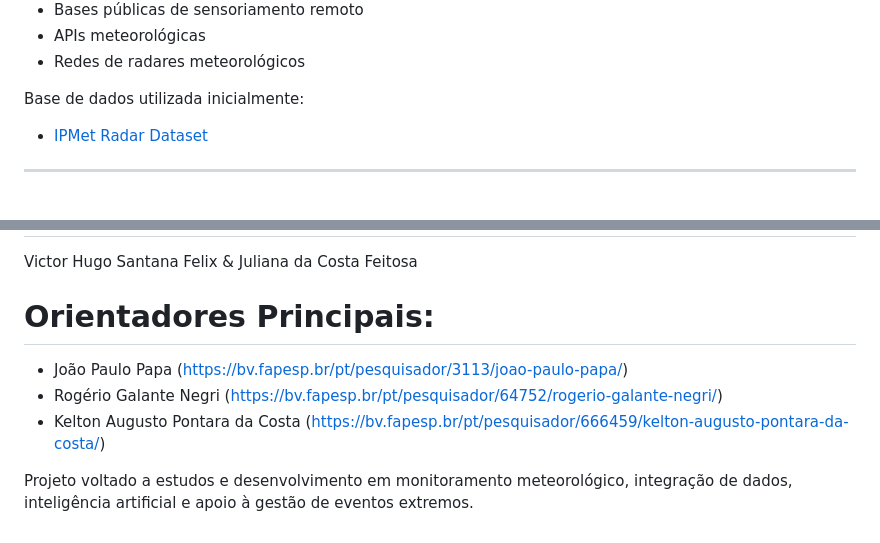
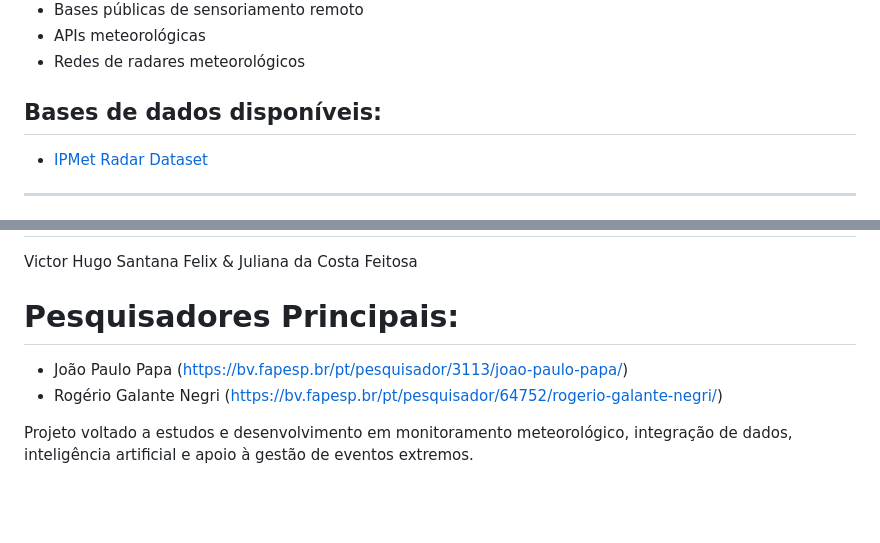
Before and after one commit to cepex-sp/cepex-sp, a Markdown page: README.md, 2 parts joined by grey strips. GitHub-like rendering; blank space fills up the shorter version.

```diff
--- a/README.md
+++ b/README.md
@@ -104,7 +104,7 @@ Fontes previstas e em estudo para integração:
 - APIs meteorológicas
 - Redes de radares meteorológicos
 
-Base de dados utilizada inicialmente:
+## Bases de dados disponíveis:
 
 - [IPMet Radar Dataset](https://github.com/rafaepires/IPMet-Radar-Dataset/tree/main)
 
@@ -184,11 +184,10 @@ Projeto em fase de estruturação arquitetural, levantamento técnico das fontes
 
 Victor Hugo Santana Felix & Juliana da Costa Feitosa
 
-# Orientadores Principais:
+# Pesquisadores Principais:
 
 - João Paulo Papa (https://bv.fapesp.br/pt/pesquisador/3113/joao-paulo-papa/)
 - Rogério Galante Negri (https://bv.fapesp.br/pt/pesquisador/64752/rogerio-galante-negri/)
-- Kelton Augusto Pontara da Costa (https://bv.fapesp.br/pt/pesquisador/666459/kelton-augusto-pontara-da-costa/)
 
 
 Projeto voltado a estudos e desenvolvimento em monitoramento meteorológico, integração de dados, inteligência artificial e apoio à gestão de eventos extremos.
```
